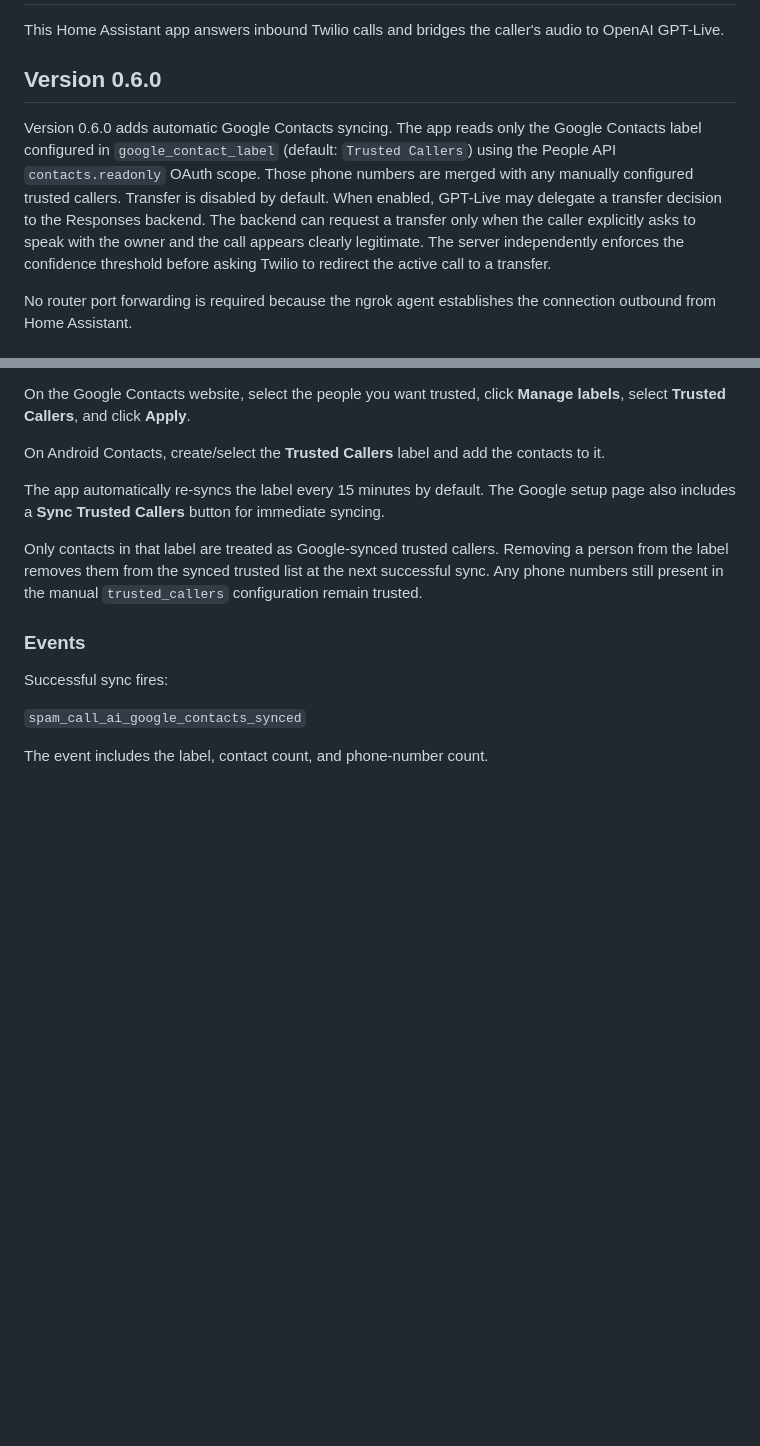
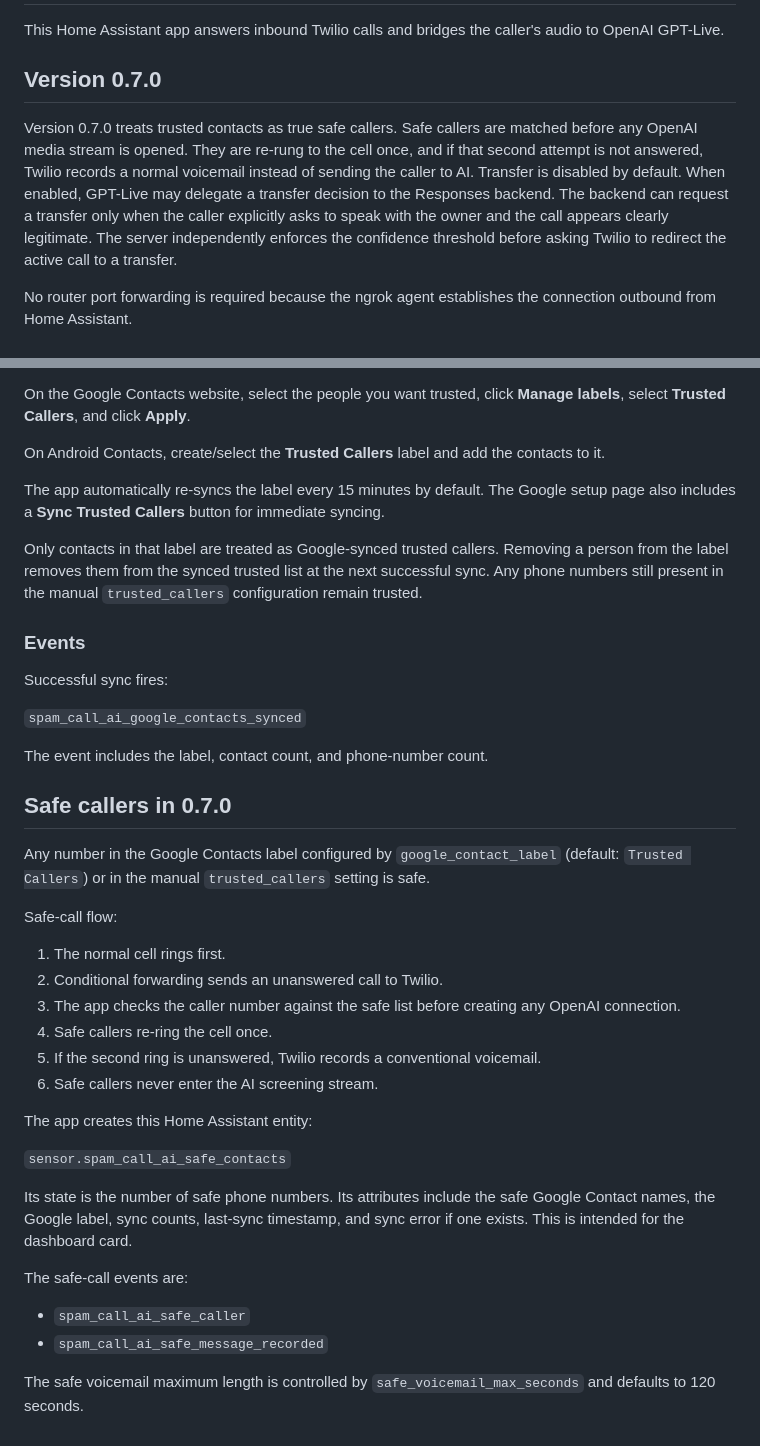
Before and after one commit to jandsodonnell-code/home-assistant-spam-call-ai, a Markdown page: spam_call_ai/DOCS.md, 2 parts joined by grey strips. GitHub-like rendering; blank space fills up the shorter version.

Commit message:
Document safe caller bypass and dashboard sensor

```diff
--- a/spam_call_ai/DOCS.md
+++ b/spam_call_ai/DOCS.md
@@ -3,9 +3,9 @@
 This Home Assistant app answers inbound Twilio calls and bridges the caller's
 audio to OpenAI GPT-Live.
 
-## Version 0.6.0
+## Version 0.7.0
 
-Version 0.6.0 adds automatic Google Contacts syncing. The app reads only the Google Contacts label configured in `google_contact_label` (default: `Trusted Callers`) using the People API `contacts.readonly` OAuth scope. Those phone numbers are merged with any manually configured trusted callers. Transfer is disabled by default. When enabled, GPT-Live may delegate a transfer decision to the Responses backend. The backend can request a transfer only when the caller explicitly asks to speak with the owner and the call appears clearly legitimate. The server independently enforces the confidence threshold before asking Twilio to redirect the active call to a <Dial> transfer.
+Version 0.7.0 treats trusted contacts as true safe callers. Safe callers are matched before any OpenAI media stream is opened. They are re-rung to the cell once, and if that second attempt is not answered, Twilio records a normal voicemail instead of sending the caller to AI. Transfer is disabled by default. When enabled, GPT-Live may delegate a transfer decision to the Responses backend. The backend can request a transfer only when the caller explicitly asks to speak with the owner and the call appears clearly legitimate. The server independently enforces the confidence threshold before asking Twilio to redirect the active call to a <Dial> transfer.
 
 No router port forwarding is required because the ngrok agent establishes the
 connection outbound from Home Assistant.
@@ -273,3 +273,35 @@ Successful sync fires:
 `spam_call_ai_google_contacts_synced`
 
 The event includes the label, contact count, and phone-number count.
+
+
+## Safe callers in 0.7.0
+
+Any number in the Google Contacts label configured by `google_contact_label`
+(default: `Trusted Callers`) or in the manual `trusted_callers` setting is safe.
+
+Safe-call flow:
+
+1. The normal cell rings first.
+2. Conditional forwarding sends an unanswered call to Twilio.
+3. The app checks the caller number against the safe list before creating any
+   OpenAI connection.
+4. Safe callers re-ring the cell once.
+5. If the second ring is unanswered, Twilio records a conventional voicemail.
+6. Safe callers never enter the AI screening stream.
+
+The app creates this Home Assistant entity:
+
+`sensor.spam_call_ai_safe_contacts`
+
+Its state is the number of safe phone numbers. Its attributes include the safe
+Google Contact names, the Google label, sync counts, last-sync timestamp, and
+sync error if one exists. This is intended for the dashboard card.
+
+The safe-call events are:
+
+- `spam_call_ai_safe_caller`
+- `spam_call_ai_safe_message_recorded`
+
+The safe voicemail maximum length is controlled by
+`safe_voicemail_max_seconds` and defaults to 120 seconds.
```
